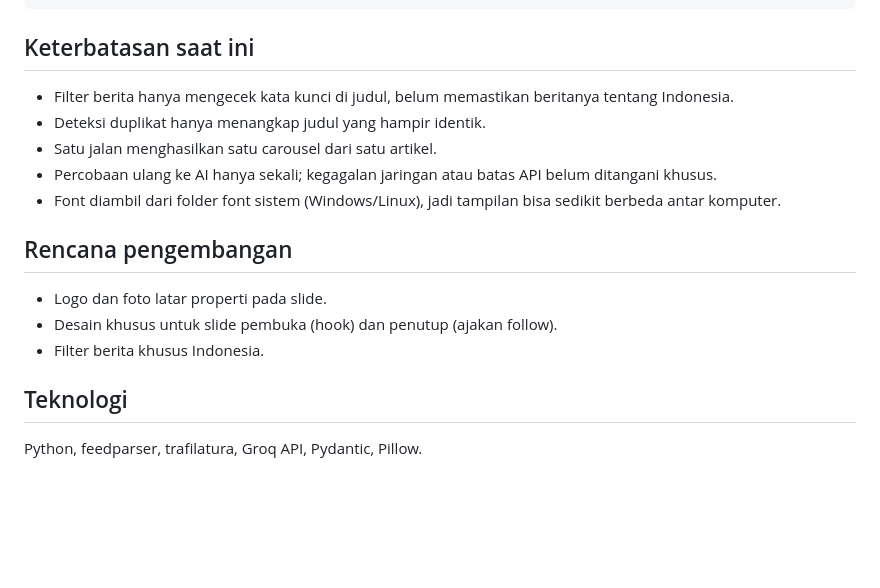
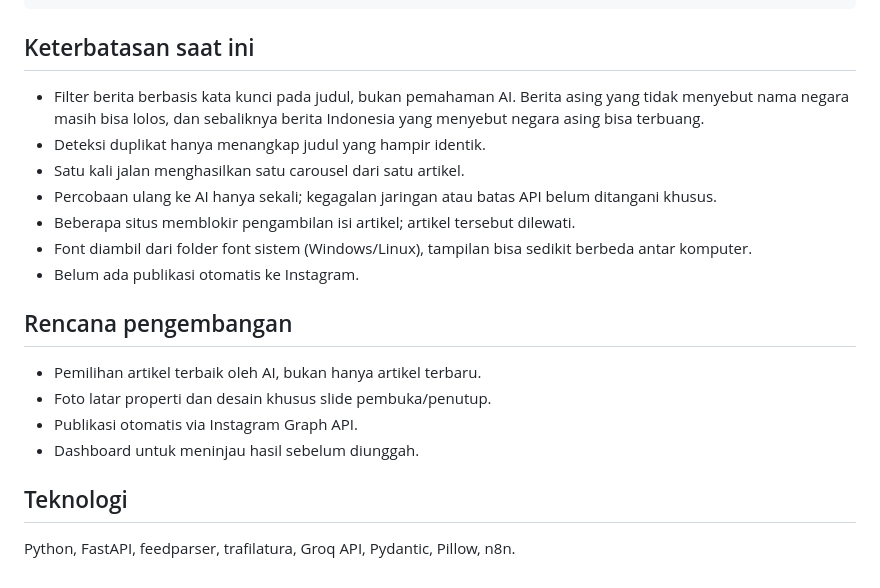
Before and after one commit to Fachri-R-P/weekly-ig-generator, a Markdown page: README.md, the part around one of its changes. GitHub-like rendering; blank space fills up the shorter version.

```diff
--- a/README.md
+++ b/README.md
@@ -72,18 +130,21 @@ weekly-ig-generator/
 
 ## Keterbatasan saat ini
 
-- Filter berita hanya mengecek kata kunci di judul, belum memastikan beritanya tentang Indonesia.
+- Filter berita berbasis kata kunci pada judul, bukan pemahaman AI. Berita asing yang tidak menyebut nama negara masih bisa lolos, dan sebaliknya berita Indonesia yang menyebut negara asing bisa terbuang.
 - Deteksi duplikat hanya menangkap judul yang hampir identik.
-- Satu jalan menghasilkan satu carousel dari satu artikel.
+- Satu kali jalan menghasilkan satu carousel dari satu artikel.
 - Percobaan ulang ke AI hanya sekali; kegagalan jaringan atau batas API belum ditangani khusus.
-- Font diambil dari folder font sistem (Windows/Linux), jadi tampilan bisa sedikit berbeda antar komputer.
+- Beberapa situs memblokir pengambilan isi artikel; artikel tersebut dilewati.
+- Font diambil dari folder font sistem (Windows/Linux), tampilan bisa sedikit berbeda antar komputer.
+- Belum ada publikasi otomatis ke Instagram.
 
 ## Rencana pengembangan
 
-- Logo dan foto latar properti pada slide.
-- Desain khusus untuk slide pembuka (hook) dan penutup (ajakan follow).
-- Filter berita khusus Indonesia.
+- Pemilihan artikel terbaik oleh AI, bukan hanya artikel terbaru.
+- Foto latar properti dan desain khusus slide pembuka/penutup.
+- Publikasi otomatis via Instagram Graph API.
+- Dashboard untuk meninjau hasil sebelum diunggah.
 
 ## Teknologi
 
-Python, feedparser, trafilatura, Groq API, Pydantic, Pillow.
+Python, FastAPI, feedparser, trafilatura, Groq API, Pydantic, Pillow, n8n.
```
Also changed, not shown: other parts of README.md (+66 -8 lines), examples/slide_1.png (added), examples/slide_2.png (added), examples/slide_3.png (added), examples/slide_4.png (added), examples/slide_5.png (added), examples/slide_6.png (added), 3 other files.
